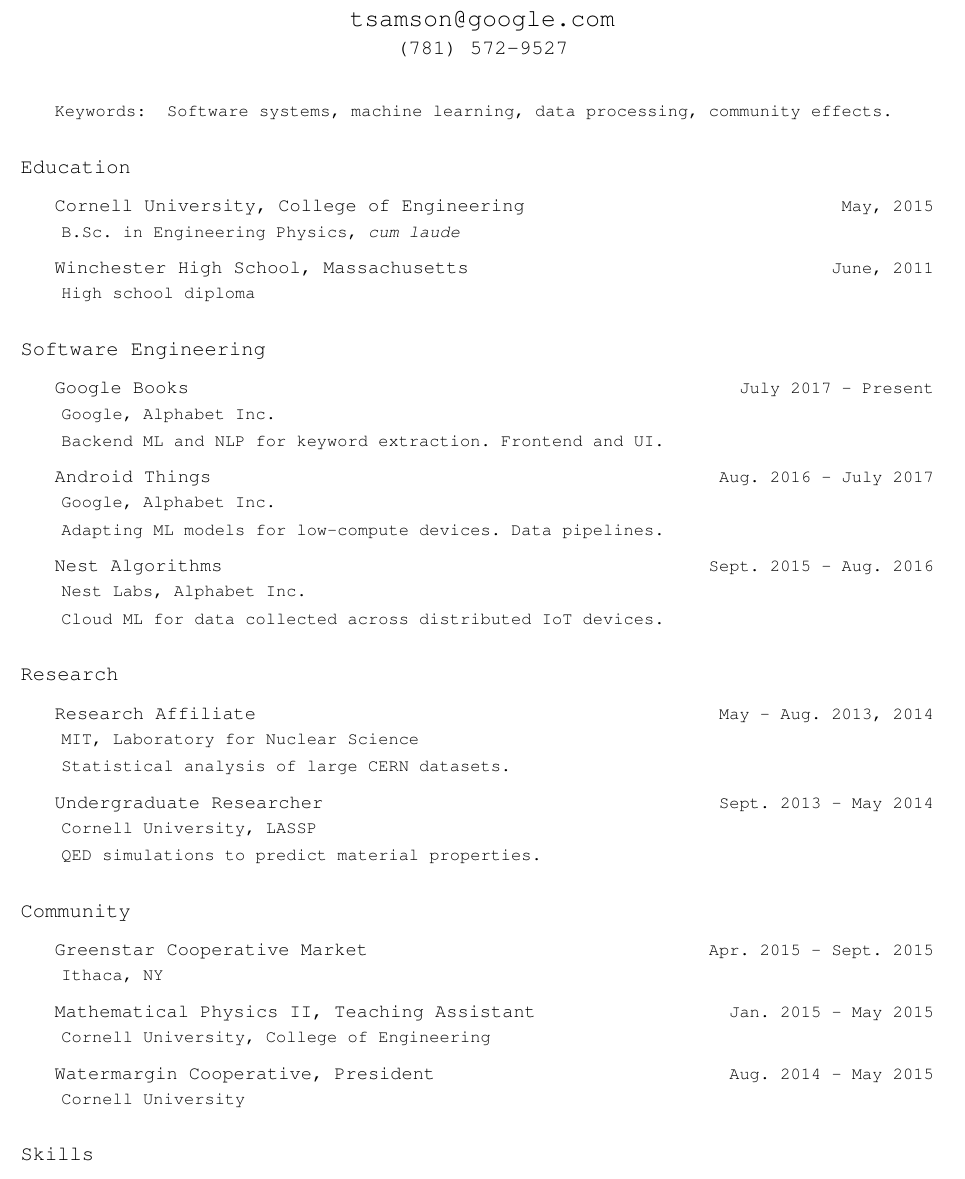
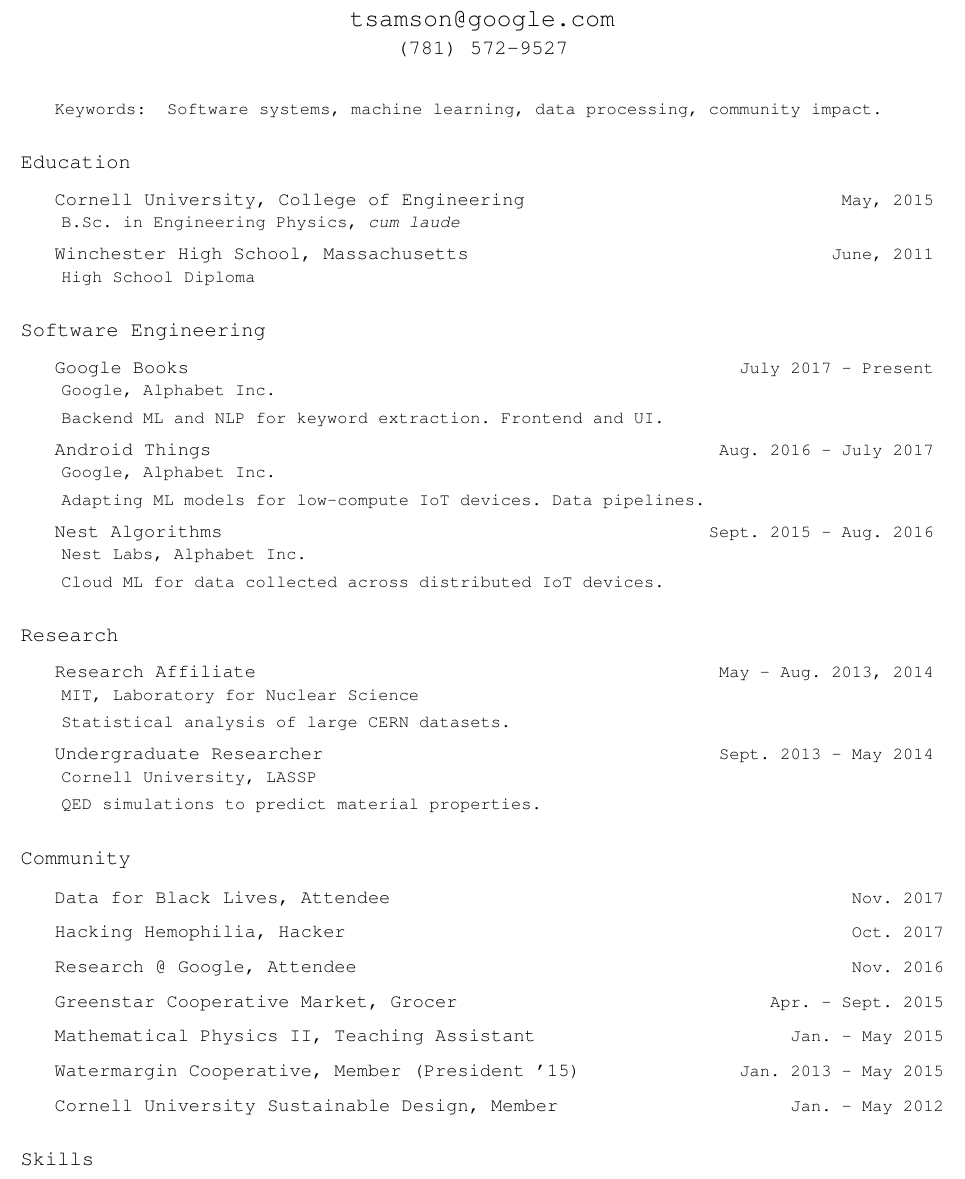
Before and after one commit to trs225/bio, a LaTeX CV (resume/resume.tex): part of the page, cut so that both start at the same text. Compiled offline with pdfLaTeX.

Commit message:
Update resume.tex

```diff
--- a/resume/resume.tex
+++ b/resume/resume.tex
@@ -73,6 +72,13 @@
 }
 
 % experience item
+\newcommand{\simpleexperience}[2]{ % heading, subheading
+  \general{
+    \small{#1} \hfill \footnotesize{#2}
+  }
+}
+
+% experience item
 \newcommand{\bigexperience}[4]{ % heading, subheading, date, content
   \general{
     \small{#1} \hfill \footnotesize{#3}
@@ -92,7 +98,7 @@
 {(781) 572-9527}
 
 \keywords{
-  Software systems, machine learning, data processing, community effects.
+  Software systems, machine learning, data processing, community impact.
 }
 
 \topic{Education}
@@ -102,7 +108,7 @@
   {May, 2015}
 
   \experience{Winchester High School, Massachusetts}
-  {High school diploma}
+  {High School Diploma}
   {June, 2011}
 }
 
@@ -116,7 +122,7 @@
   \bigexperience{Android Things}
   {Google, Alphabet Inc.}
   {Aug. 2016 - July 2017}
-  {Adapting ML models for low-compute devices. Data pipelines.}
+  {Adapting ML models for low-compute IoT devices. Data pipelines.}
 
   \bigexperience{Nest Algorithms}
   {Nest Labs, Alphabet Inc.}
@@ -139,17 +145,26 @@
 
 \topic{Community}
 {
-  \experience{Greenstar Cooperative Market}
-  {Ithaca, NY}
-  {Apr. 2015 - Sept. 2015}
+  \simpleexperience{Data for Black Lives, Attendee}
+  {Nov. 2017}
 
-  \experience{Mathematical Physics II, Teaching Assistant}
-  {Cornell University, College of Engineering}
-  {Jan. 2015 - May 2015}
+  \simpleexperience{Hacking Hemophilia, Hacker}
+  {Oct. 2017}
 
-  \experience{Watermargin Cooperative, President}
-  {Cornell University}
-  {Aug. 2014 - May 2015}
+  \simpleexperience{Research @ Google, Attendee}
+  {Nov. 2016}
+
+  \simpleexperience{Greenstar Cooperative Market, Grocer}
+  {Apr. - Sept. 2015}
+
+  \simpleexperience{Mathematical Physics II, Teaching Assistant}
+  {Jan. - May 2015}
+
+  \simpleexperience{Watermargin Cooperative, Member (President '15)}
+  {Jan. 2013 - May 2015}
+
+  \simpleexperience{Cornell University Sustainable Design, Member}
+  {Jan. - May 2012}
 }
 
 \topic{Skills}
```
Also changed, not shown: resume/resume.tex (20 more changed lines).
